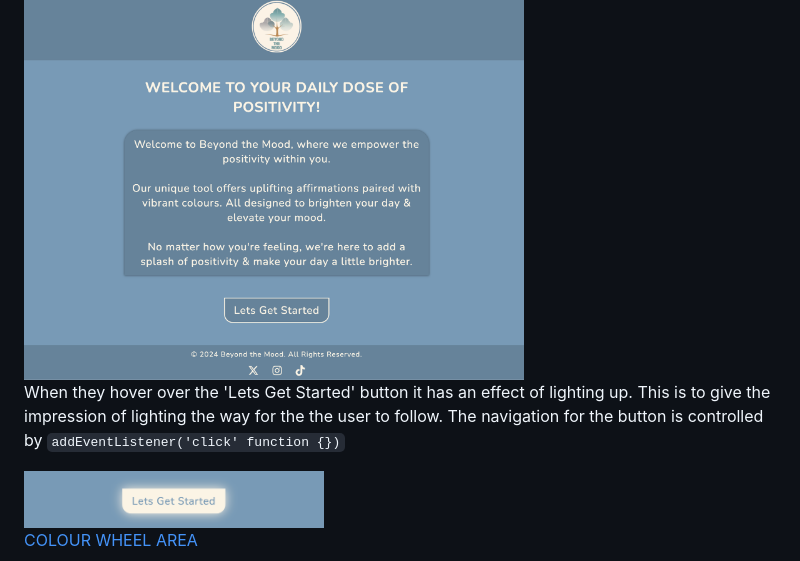
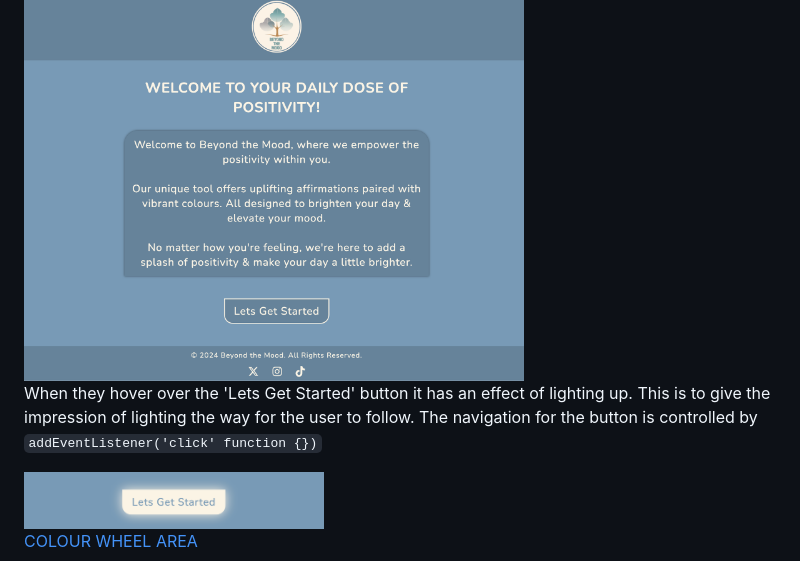
Before and after one commit to TerryLoc/positive-affirmation-colour-wheel, a Markdown page: README.md, the part around the change. Drawn GitHub-style.

Commit message:
Fix: Take out extra... the

```diff
--- a/README.md
+++ b/README.md
@@ -92,7 +92,7 @@ On the landing page I decided to greet the user with an upbeat message that expl
 
 <br>
 
-When they hover over the 'Lets Get Started' button it has an effect of lighting up. This is to give the impression of lighting the way for the the user to follow. The navigation for the button is controlled by <code>addEventListener('click' function {})</code>
+When they hover over the 'Lets Get Started' button it has an effect of lighting up. This is to give the impression of lighting the way for the user to follow. The navigation for the button is controlled by <code>addEventListener('click' function {})</code>
 
 <img src="assets/images/start-btn.jpg" alt="Button to navigate to mood page" width="300px"/>
 
```
